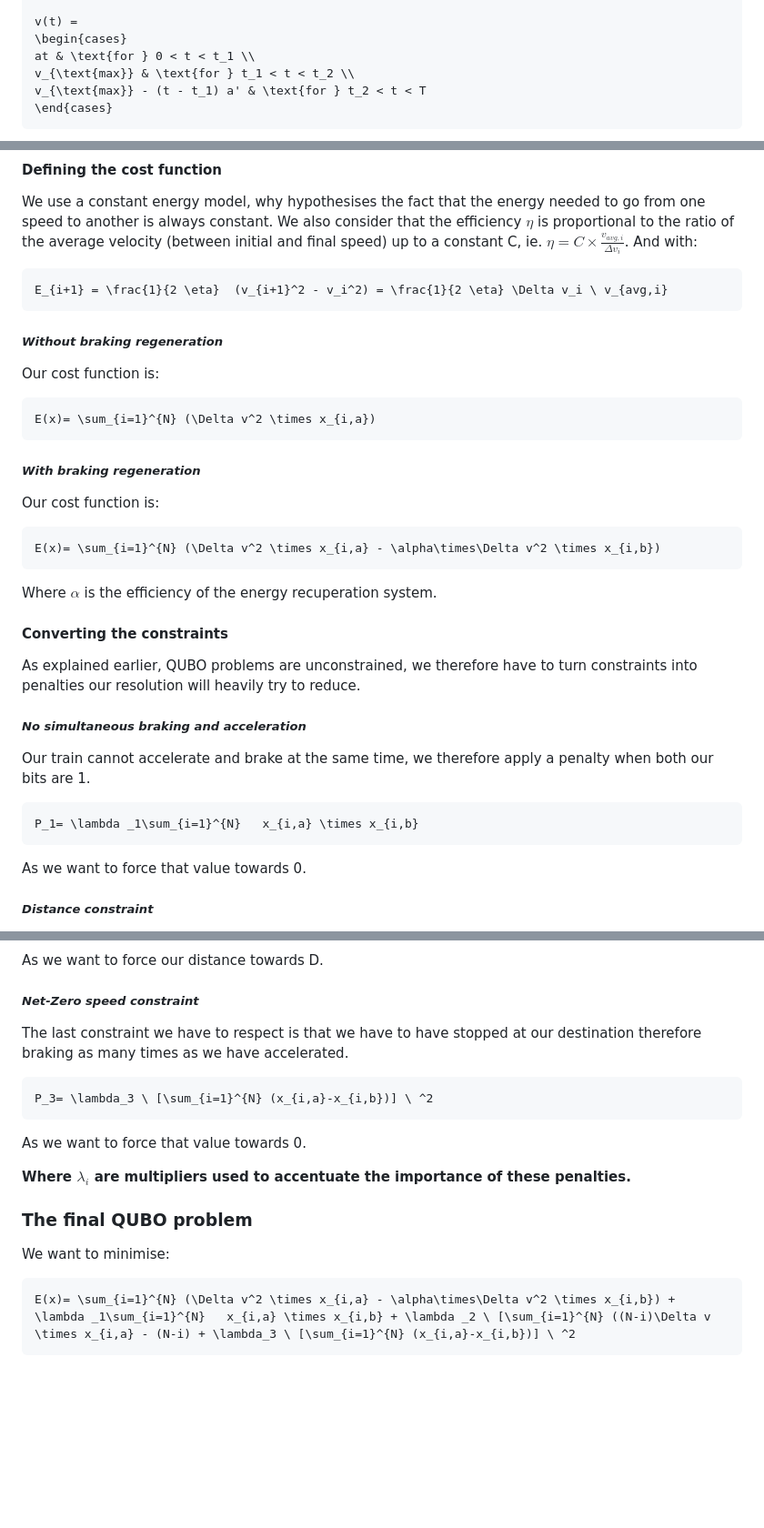
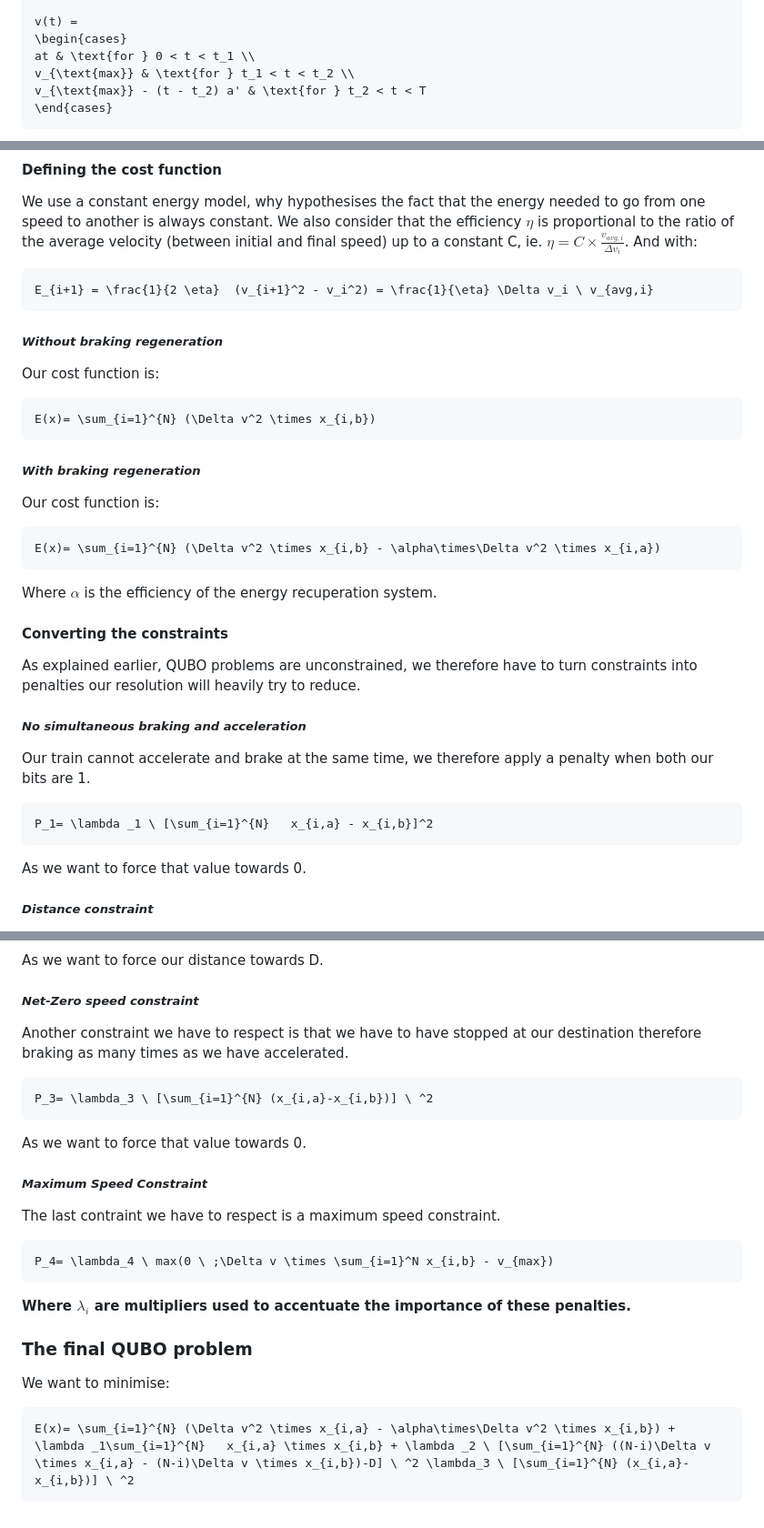
Before and after one commit to savino-a/MSC-Project, a Markdown page: Notes/The acceleration_decceleration problem.md, 3 parts joined by grey strips. Shown: that part at 91% size. Drawn GitHub-style; blank space fills up the shorter version.

````diff
--- a/Notes/The acceleration_decceleration problem.md
+++ b/Notes/The acceleration_decceleration problem.md
@@ -27,7 +27,7 @@ v(t) =
 \begin{cases}
 at & \text{for } 0 < t < t_1 \\
 v_{\text{max}} & \text{for } t_1 < t < t_2 \\
-v_{\text{max}} - (t - t_1) a' & \text{for } t_2 < t < T
+v_{\text{max}} - (t - t_2) a' & \text{for } t_2 < t < T
 \end{cases}
 ```
 ![Plot1](../Illustrations/newplot.png)
@@ -91,19 +91,19 @@ We then consider a system with N discrete time-steps the $i^{th}$ time step havi
 We use a constant energy model, why hypothesises the fact that the energy needed to go from one speed to another is always constant. We also consider that the efficiency $\eta$ is proportional to the ratio of the average velocity (between initial and final speed) up to a constant C, ie. $\eta =C \times \frac{v_{avg,i}}{\Delta v_i}$.
 And with:
 ```math
-E_{i+1} = \frac{1}{2 \eta}  (v_{i+1}^2 - v_i^2) = \frac{1}{2 \eta} \Delta v_i \ v_{avg,i}
+E_{i+1} = \frac{1}{2 \eta}  (v_{i+1}^2 - v_i^2) = \frac{1}{\eta} \Delta v_i \ v_{avg,i}
 ```
 
 ##### *Without braking regeneration*
 Our cost function is:
 ```math
-E(x)= \sum_{i=1}^{N} (\Delta v^2 \times x_{i,a})
+E(x)= \sum_{i=1}^{N} (\Delta v^2 \times x_{i,b})
 ```
 
 ##### *With braking regeneration*
 Our cost function is:
 ```math
-E(x)= \sum_{i=1}^{N} (\Delta v^2 \times x_{i,a} - \alpha\times\Delta v^2 \times x_{i,b})
+E(x)= \sum_{i=1}^{N} (\Delta v^2 \times x_{i,b} - \alpha\times\Delta v^2 \times x_{i,a})
 ```
 Where $\alpha$ is the efficiency of the energy recuperation system.
 
@@ -114,7 +114,7 @@ As explained earlier, QUBO problems are unconstrained, we therefore have to turn
 ##### *No simultaneous braking and acceleration*
 Our train cannot accelerate and brake at the same time, we therefore apply a penalty when both our bits are 1.
 ```math
-P_1= \lambda _1\sum_{i=1}^{N}   x_{i,a} \times x_{i,b}
+P_1= \lambda _1 \ [\sum_{i=1}^{N}   x_{i,a} - x_{i,b}]^2
 ```
 As we want to force that value towards 0.
 
@@ -126,17 +126,22 @@ P_2= \lambda _2 \ [\sum_{i=1}^{N} ((N-i)\Delta v \times x_{i,a} - (N-i)\Delta v
 As we want to force our distance towards D.
 
 ##### *Net-Zero speed constraint*
-The last constraint we have to respect is that we have to have stopped at our destination therefore braking as many times as we have accelerated.
+Another constraint we have to respect is that we have to have stopped at our destination therefore braking as many times as we have accelerated.
 ```math
 P_3= \lambda_3 \ [\sum_{i=1}^{N} (x_{i,a}-x_{i,b})] \ ^2
 ```
 As we want to force that value towards 0.
 
+##### *Maximum Speed Constraint*
+The last contraint we have to respect is a maximum speed constraint.
+```math
+P_4= \lambda_4 \ max(0 \ ;\Delta v \times \sum_{i=1}^N x_{i,b} - v_{max})
+```
 **Where $\lambda _i$ are multipliers used to accentuate the importance of these penalties.**
 
 ### The final QUBO problem
 
 We want to minimise:
 ```math
-E(x)= \sum_{i=1}^{N} (\Delta v^2 \times x_{i,a} - \alpha\times\Delta v^2 \times x_{i,b}) +  \lambda _1\sum_{i=1}^{N}   x_{i,a} \times x_{i,b} + \lambda _2 \ [\sum_{i=1}^{N} ((N-i)\Delta v \times x_{i,a} - (N-i) + \lambda_3 \ [\sum_{i=1}^{N} (x_{i,a}-x_{i,b})] \ ^2
+E(x)= \sum_{i=1}^{N} (\Delta v^2 \times x_{i,a} - \alpha\times\Delta v^2 \times x_{i,b}) +  \lambda _1\sum_{i=1}^{N}   x_{i,a} \times x_{i,b} + \lambda _2 \ [\sum_{i=1}^{N} ((N-i)\Delta v \times x_{i,a} - (N-i)\Delta v \times x_{i,b})-D] \ ^2 \lambda_3 \ [\sum_{i=1}^{N} (x_{i,a}-x_{i,b})] \ ^2
 ```
````
Also changed, not shown: Meetings/Meeting November 4.md (added, +9 -0 lines).
